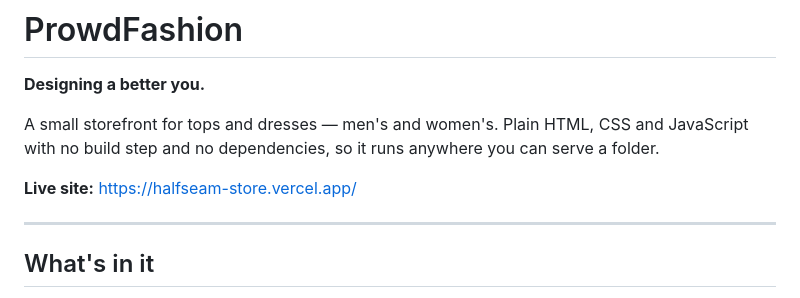
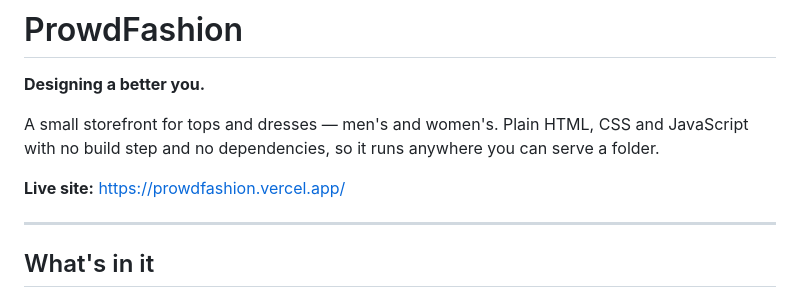
Before and after one commit to ranzimcreativestudio-lab/rana, a Markdown page: README.md, the part around the change. Rendered like a GitHub page.

Commit message:
Site address is now prowdfashion.vercel.app

```diff
--- a/README.md
+++ b/README.md
@@ -4,7 +4,7 @@
 
 A small storefront for tops and dresses — men's and women's. Plain HTML, CSS and JavaScript with no build step and no dependencies, so it runs anywhere you can serve a folder.
 
-**Live site:** https://halfseam-store.vercel.app/
+**Live site:** https://prowdfashion.vercel.app/
 
 ---
 
```
